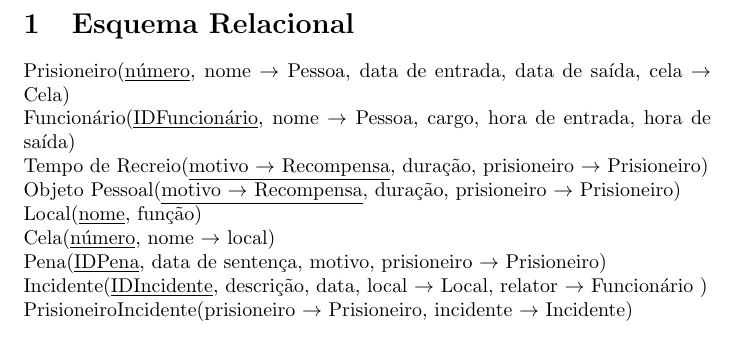
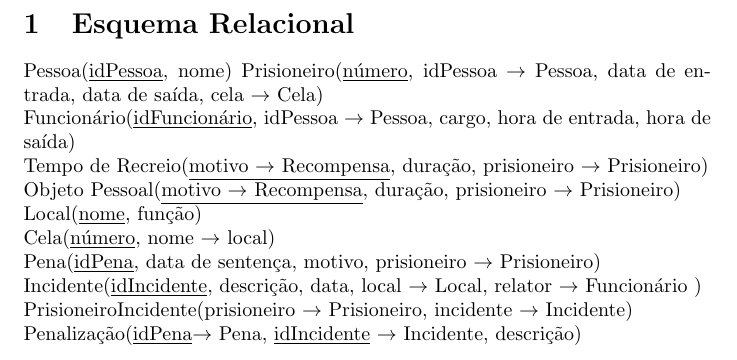
Before and after one commit to jrfcabral/mieic2-2, a LaTeX document (BDAD/Relatório BDAD2.tex): part of page 2 of 2, cut so that both start at the same text. Compiled offline with pdfLaTeX.

Commit message:
mudanças para a entrega

```diff
--- a/BDAD/Relatório BDAD2.tex
+++ b/BDAD/Relatório BDAD2.tex
@@ -17,17 +17,17 @@
 \pagenumbering{arabic}
 
 \section{Esquema Relacional}
-
-Prisioneiro(\underline{número}, nome $\rightarrow$ Pessoa, data de entrada, data de saída, cela $\rightarrow$ Cela)\\
-Funcionário(\underline{IDFuncionário}, nome $\rightarrow$ Pessoa, cargo, hora de entrada, hora de saída)\\
+Pessoa(\underline{idPessoa}, nome)
+Prisioneiro(\underline{número}, idPessoa $\rightarrow$ Pessoa, data de entrada, data de saída, cela $\rightarrow$ Cela)\\
+Funcionário(\underline{idFuncionário}, idPessoa $\rightarrow$ Pessoa, cargo, hora de entrada, hora de saída)\\
 Tempo de Recreio(\underline{motivo $\rightarrow$ Recompensa}, duração, prisioneiro $\rightarrow$ Prisioneiro)\\
 Objeto Pessoal(\underline{motivo $\rightarrow$ Recompensa}, duração, prisioneiro $\rightarrow$ Prisioneiro)\\
 Local(\underline{nome}, função)\\
 Cela(\underline{número}, nome $\rightarrow$ local)\\
-Pena(\underline{IDPena}, data de sentença, motivo, prisioneiro $\rightarrow$ Prisioneiro)\\
-Incidente(\underline{IDIncidente}, descrição, data, local $\rightarrow$ Local, relator $\rightarrow$ Funcionário )\\
+Pena(\underline{idPena}, data de sentença, motivo, prisioneiro $\rightarrow$ Prisioneiro)\\
+Incidente(\underline{idIncidente}, descrição, data, local $\rightarrow$ Local, relator $\rightarrow$ Funcionário )\\
 PrisioneiroIncidente(prisioneiro $\rightarrow$ Prisioneiro, incidente $\rightarrow$ Incidente)\\
-
+Penalização(\underline{idPena}$\rightarrow$ Pena, \underline{idIncidente} $\rightarrow$ Incidente, descrição)
 
 %Cmo se faz pra classes d atribuição?
 
```
